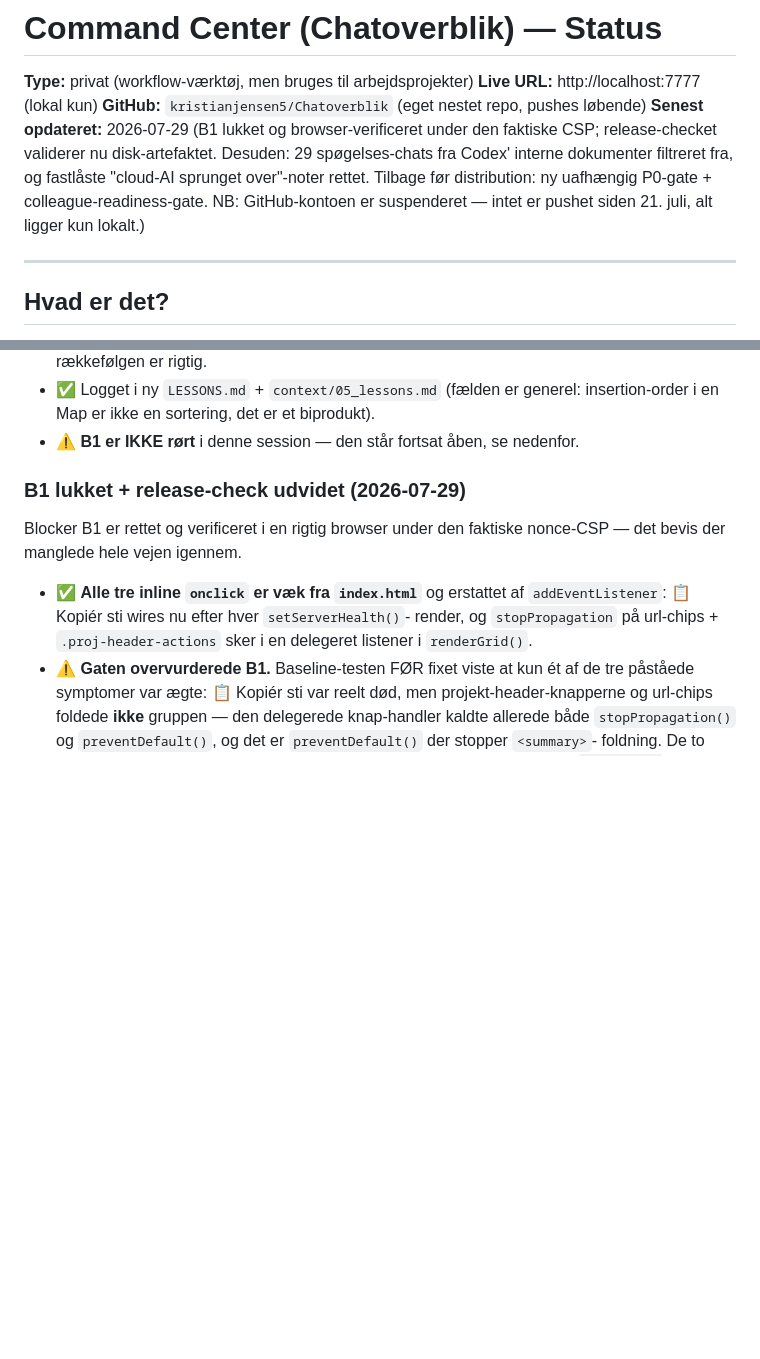
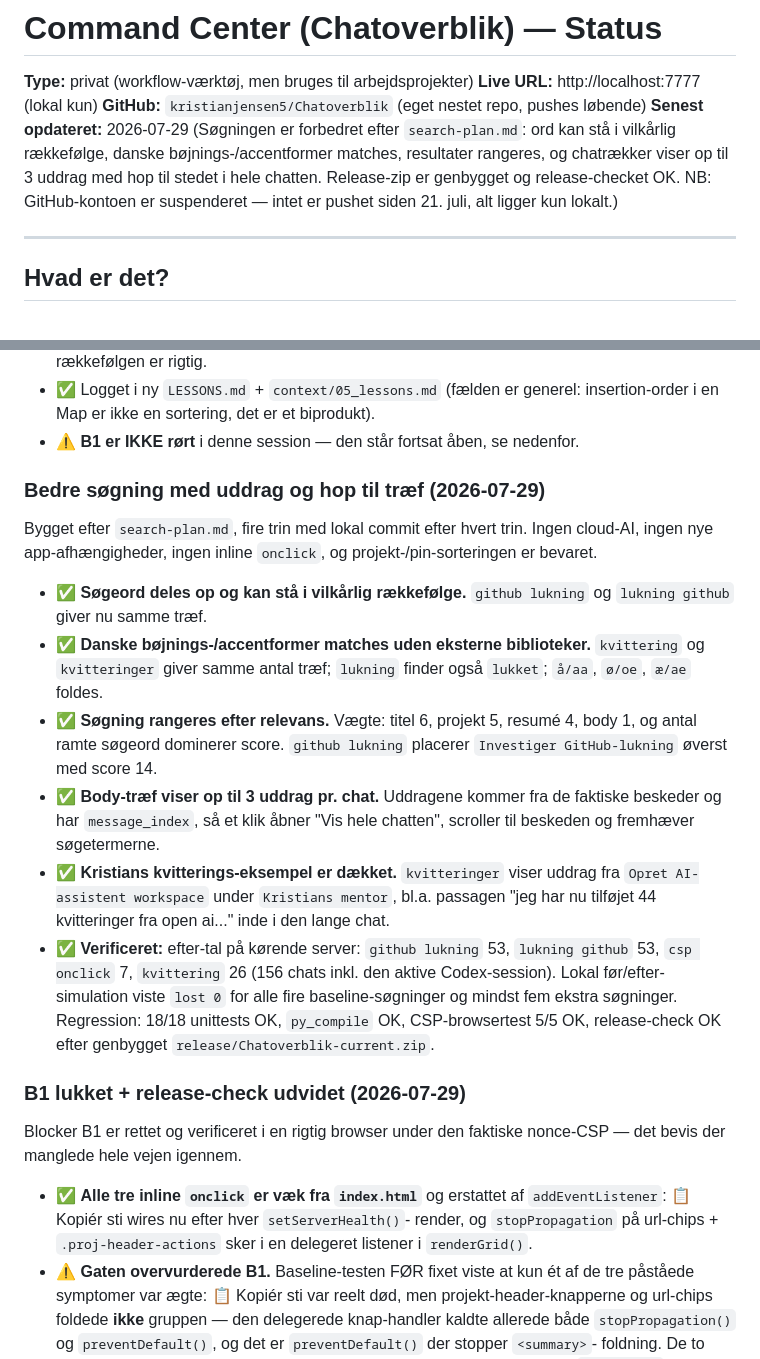
Before and after one commit to kristianjensen5/Chatoverblik, a Markdown page: STATUS.md, 2 parts joined by grey strips. Drawn GitHub-style; blank space fills up the shorter version.

Commit message:
Update status for improved search

```diff
--- a/STATUS.md
+++ b/STATUS.md
@@ -3,7 +3,7 @@
 **Type:** privat (workflow-værktøj, men bruges til arbejdsprojekter)
 **Live URL:** http://localhost:7777 (lokal kun)
 **GitHub:** `kristianjensen5/Chatoverblik` (eget nestet repo, pushes løbende)
-**Senest opdateret:** 2026-07-29 (B1 lukket og browser-verificeret under den faktiske CSP; release-checket validerer nu disk-artefaktet. Desuden: 29 spøgelses-chats fra Codex' interne dokumenter filtreret fra, og fastlåste "cloud-AI sprunget over"-noter rettet. Tilbage før distribution: ny uafhængig P0-gate + colleague-readiness-gate. NB: GitHub-kontoen er suspenderet — intet er pushet siden 21. juli, alt ligger kun lokalt.)
+**Senest opdateret:** 2026-07-29 (Søgningen er forbedret efter `search-plan.md`: ord kan stå i vilkårlig rækkefølge, danske bøjnings-/accentformer matches, resultater rangeres, og chatrækker viser op til 3 uddrag med hop til stedet i hele chatten. Release-zip er genbygget og release-checket OK. NB: GitHub-kontoen er suspenderet — intet er pushet siden 21. juli, alt ligger kun lokalt.)
 
 ---
 
@@ -105,6 +105,32 @@ en uge) lå nr. 3. Samme symptom inde i en projektgruppe.
 - ✅ Logget i ny `LESSONS.md` + `context/05_lessons.md` (fælden er generel:
   insertion-order i en Map er ikke en sortering, det er et biprodukt).
 - ⚠️ **B1 er IKKE rørt** i denne session — den står fortsat åben, se nedenfor.
+
+### Bedre søgning med uddrag og hop til træf (2026-07-29)
+Bygget efter `search-plan.md`, fire trin med lokal commit efter hvert trin.
+Ingen cloud-AI, ingen nye app-afhængigheder, ingen inline `onclick`, og
+projekt-/pin-sorteringen er bevaret.
+
+- ✅ **Søgeord deles op og kan stå i vilkårlig rækkefølge.** `github lukning`
+  og `lukning github` giver nu samme træf.
+- ✅ **Danske bøjnings-/accentformer matches uden eksterne biblioteker.**
+  `kvittering` og `kvitteringer` giver samme antal træf; `lukning` finder også
+  `lukket`; `å/aa`, `ø/oe`, `æ/ae` foldes.
+- ✅ **Søgning rangeres efter relevans.** Vægte: titel 6, projekt 5, resumé 4,
+  body 1, og antal ramte søgeord dominerer score. `github lukning` placerer
+  `Investiger GitHub-lukning` øverst med score 14.
+- ✅ **Body-træf viser op til 3 uddrag pr. chat.** Uddragene kommer fra de
+  faktiske beskeder og har `message_index`, så et klik åbner "Vis hele chatten",
+  scroller til beskeden og fremhæver søgetermerne.
+- ✅ **Kristians kvitterings-eksempel er dækket.** `kvitteringer` viser uddrag
+  fra `Opret AI-assistent workspace` under `Kristians mentor`, bl.a. passagen
+  "jeg har nu tilføjet 44 kvitteringer fra open ai..." inde i den lange chat.
+- ✅ **Verificeret:** efter-tal på kørende server: `github lukning` 53,
+  `lukning github` 53, `csp onclick` 7, `kvittering` 26 (156 chats inkl. den
+  aktive Codex-session). Lokal før/efter-simulation viste `lost 0` for alle
+  fire baseline-søgninger og mindst fem ekstra søgninger. Regression: 18/18
+  unittests OK, `py_compile` OK, CSP-browsertest 5/5 OK, release-check OK efter
+  genbygget `release/Chatoverblik-current.zip`.
 
 ### B1 lukket + release-check udvidet (2026-07-29)
 Blocker B1 er rettet og verificeret i en rigtig browser under den faktiske
```
